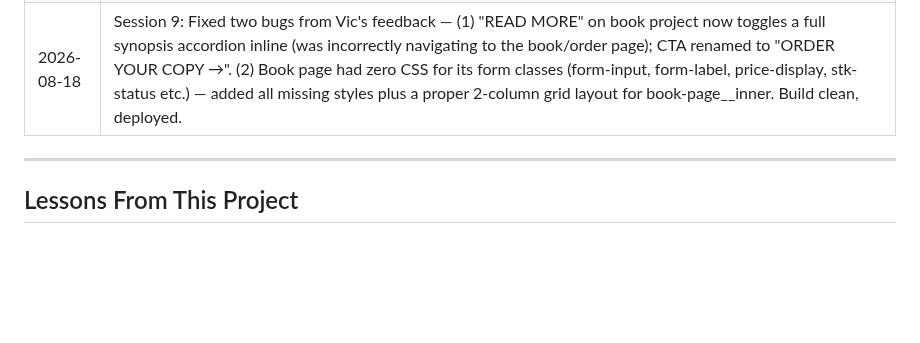
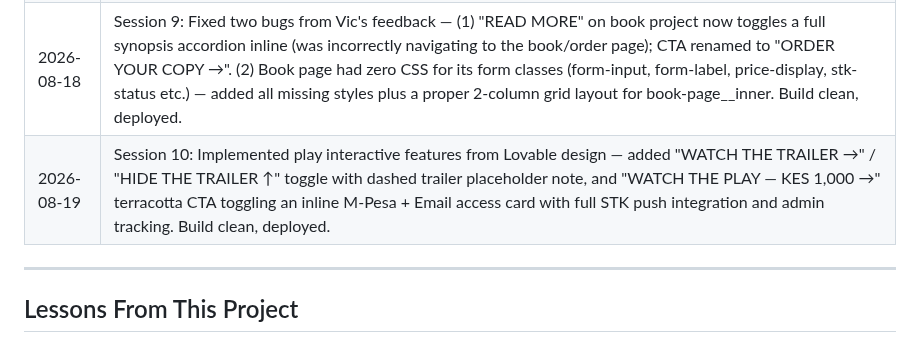
Before and after one commit to IanOchiengAI/the-villagers-notes, a Markdown page: .agent/state.md, the part around the change. Drawn GitHub-style; blank space fills up the shorter version.

Commit message:
docs: update session log for session 10

```diff
--- a/.agent/state.md
+++ b/.agent/state.md
@@ -110,6 +110,7 @@
 | 2026-08-14 | Session 7: Design refinements from Vic's notes & full mobile audit — Shadows Into The Light font; hero squeezed to 4-line format with dead space; nav stripped to Entries + Projects only; home cleaned (no identity para, no subscribe); newsletter moved to Entries with 'sign up for random good things' copy; footer rebuilt as minimal light strip with social icons on all pages; projects page cleaned (no filter pills, no Selected Work, Read more synopsis toggles, consistent image-top layout); soda tip renamed Buy me a soda and added to Projects; Why buy directly removed from book page. Verified full mobile interactivity & admin CMS suite. |
 | 2026-08-18 | Session 8: Full pixel-perfect alignment with Vic's Lovable preview — adjusted global container width to 720px (tight central column with dead space); updated header with dark charcoal logo and tracked uppercase links; matched exact hero quote line breaks/casing; implemented 2-column editorial project layout (metadata sidebar + right media gallery); rebuilt "Buy me soda madiaba" card and "Write to me" contact section; matched footer with TikTok, Instagram, X icons + EMAIL. Verified desktop and mobile viewports. |
 | 2026-08-18 | Session 9: Fixed two bugs from Vic's feedback — (1) "READ MORE" on book project now toggles a full synopsis accordion inline (was incorrectly navigating to the book/order page); CTA renamed to "ORDER YOUR COPY →". (2) Book page had zero CSS for its form classes (form-input, form-label, price-display, stk-status etc.) — added all missing styles plus a proper 2-column grid layout for book-page__inner. Build clean, deployed. |
+| 2026-08-19 | Session 10: Implemented play interactive features from Lovable design — added "WATCH THE TRAILER →" / "HIDE THE TRAILER ↑" toggle with dashed trailer placeholder note, and "WATCH THE PLAY — KES 1,000 →" terracotta CTA toggling an inline M-Pesa + Email access card with full STK push integration and admin tracking. Build clean, deployed. |
 
 ---
 
```
